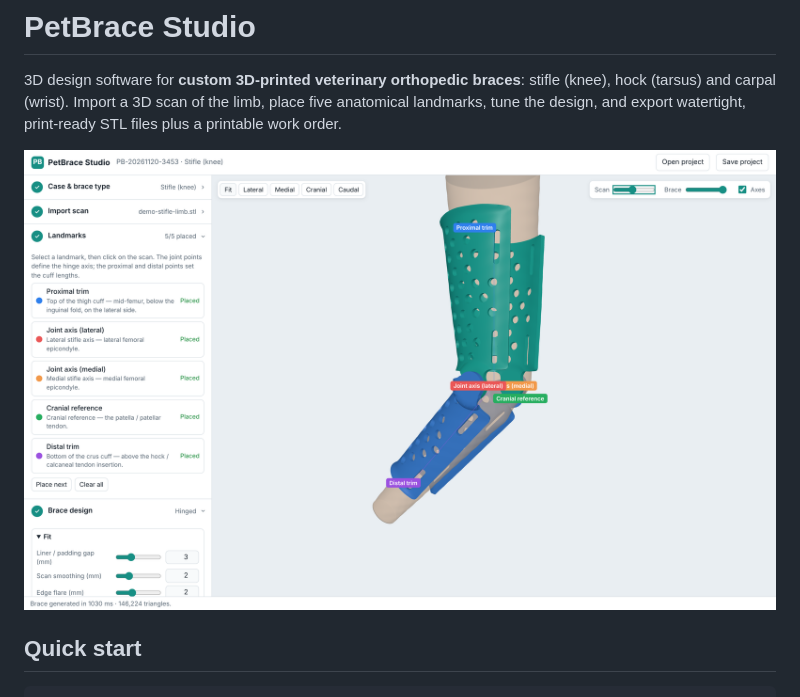
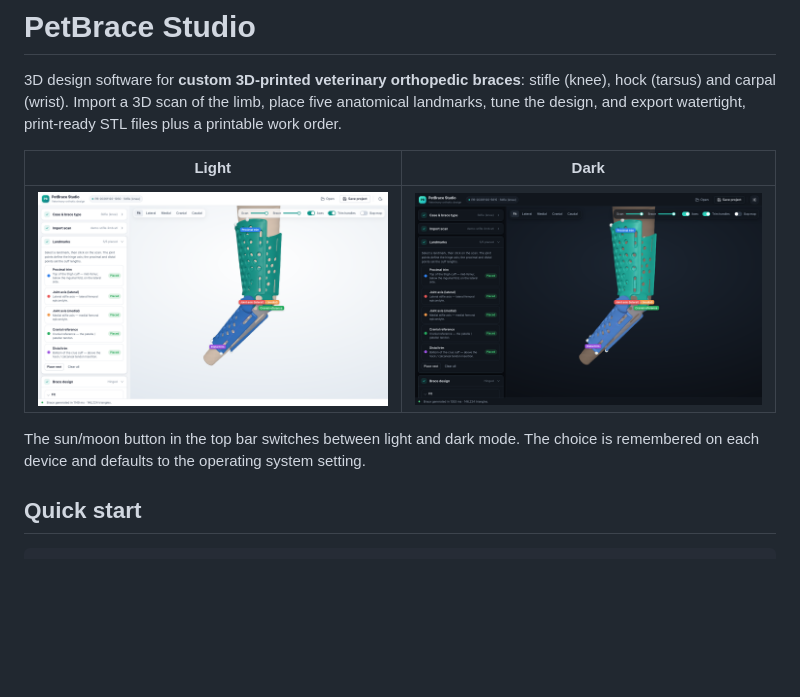
Before and after one commit to acmeprintingco/Code, a Markdown page: README.md, the part around the change. Rendered like a GitHub page; pictures changed too: docs/workflow-dark.png (added), docs/workflow.png; blank space fills up the shorter version.

```diff
--- a/README.md
+++ b/README.md
@@ -3,7 +3,11 @@
 3D design software for **custom 3D-printed veterinary orthopedic braces**: stifle (knee), hock (tarsus) and carpal (wrist).
 Import a 3D scan of the limb, place five anatomical landmarks, tune the design, and export watertight, print-ready STL files plus a printable work order.
 
-![workflow](docs/workflow.png)
+| Light | Dark |
+|---|---|
+| ![PetBrace Studio, light theme](docs/workflow.png) | ![PetBrace Studio, dark theme](docs/workflow-dark.png) |
+
+The sun/moon button in the top bar switches between light and dark mode. The choice is remembered on each device and defaults to the operating system setting.
 
 ## Quick start
 
```
Also changed, not shown: 9 other files.
